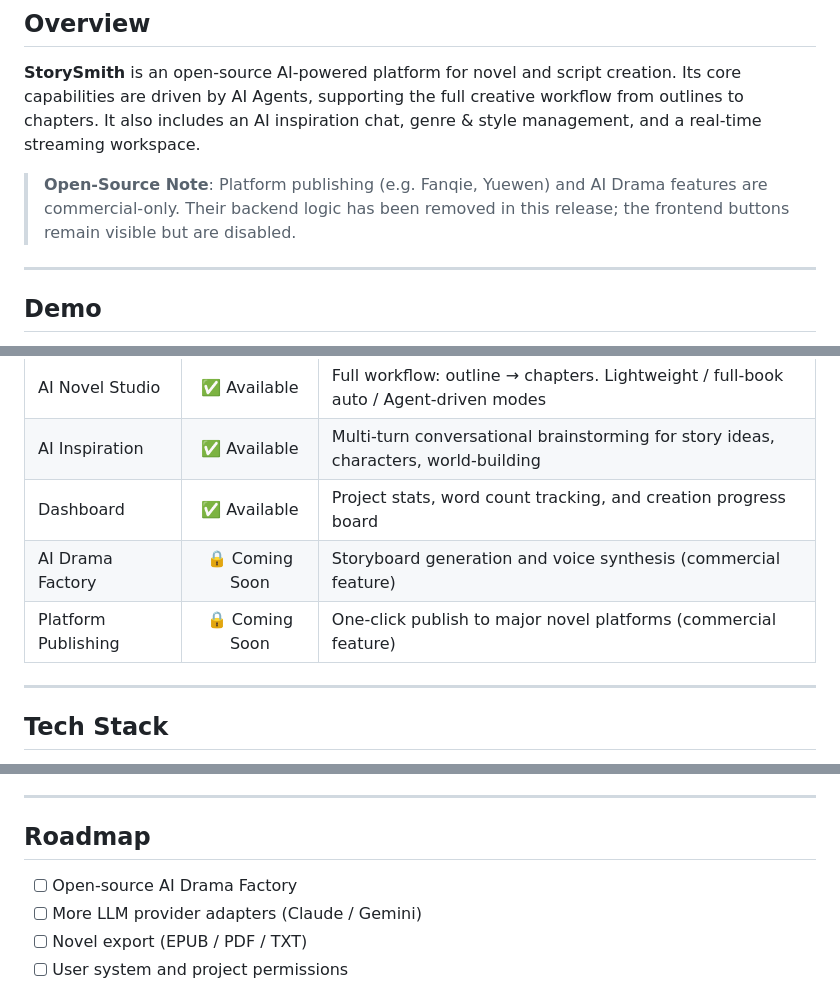
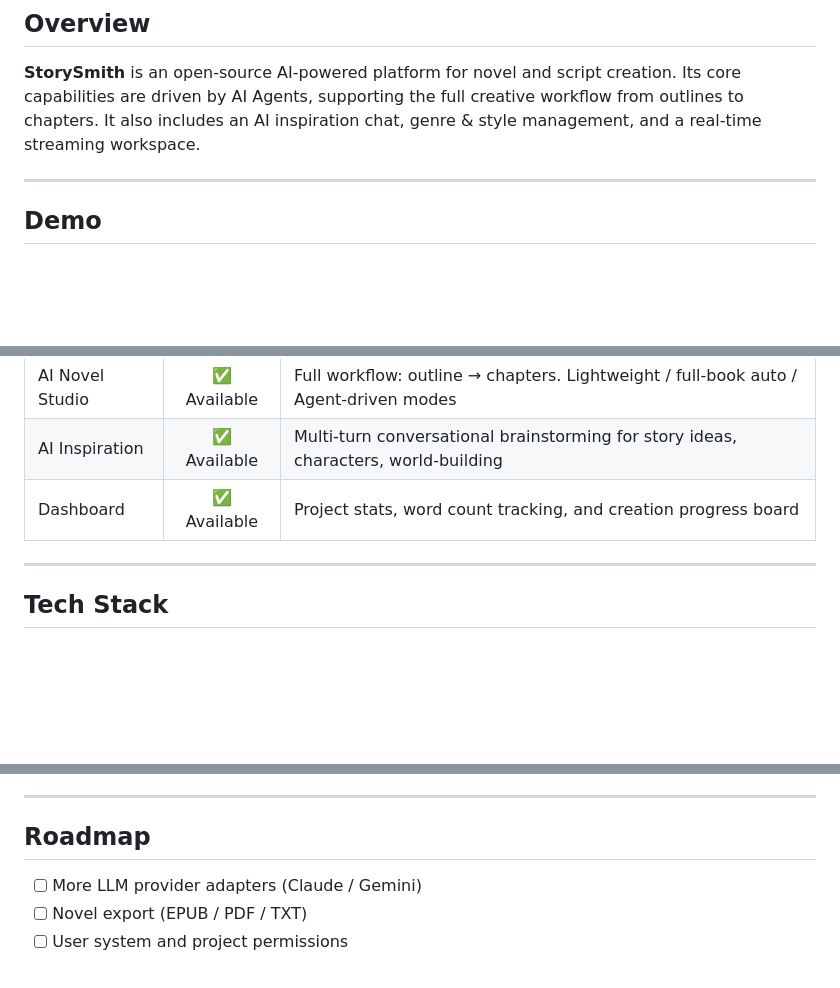
Before and after one commit to neojoe/StorySmith, a Markdown page: README_EN.md, 3 parts joined by grey strips. GitHub-like rendering; blank space fills up the shorter version.

Commit message:
feat: initial release

```diff
--- a/README_EN.md
+++ b/README_EN.md
@@ -38,8 +38,6 @@
 
 **StorySmith** is an open-source AI-powered platform for novel and script creation. Its core capabilities are driven by AI Agents, supporting the full creative workflow from outlines to chapters. It also includes an AI inspiration chat, genre & style management, and a real-time streaming workspace.
 
-> **Open-Source Note**: Platform publishing (e.g. Fanqie, Yuewen) and AI Drama features are commercial-only. Their backend logic has been removed in this release; the frontend buttons remain visible but are disabled.
-
 ---
 
 ## Demo
@@ -55,8 +53,6 @@
 | AI Novel Studio | ✅ Available | Full workflow: outline → chapters. Lightweight / full-book auto / Agent-driven modes |
 | AI Inspiration | ✅ Available | Multi-turn conversational brainstorming for story ideas, characters, world-building |
 | Dashboard | ✅ Available | Project stats, word count tracking, and creation progress board |
-| AI Drama Factory | 🔒 Coming Soon | Storyboard generation and voice synthesis (commercial feature) |
-| Platform Publishing | 🔒 Coming Soon | One-click publish to major novel platforms (commercial feature) |
 
 ---
 
@@ -202,7 +198,6 @@ Once the backend is running, visit:
 
 ## Roadmap
 
-- [ ] Open-source AI Drama Factory
 - [ ] More LLM provider adapters (Claude / Gemini)
 - [ ] Novel export (EPUB / PDF / TXT)
 - [ ] User system and project permissions
```
Also changed, not shown: README.md (+0 -5 lines).
